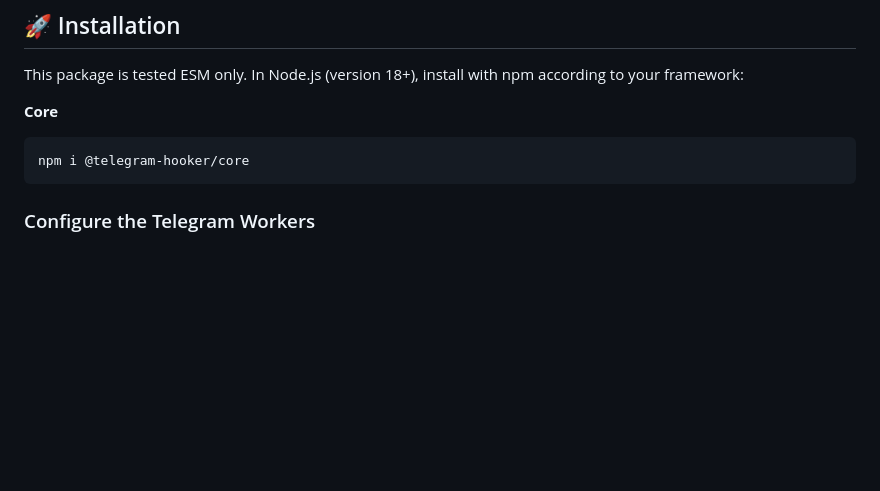
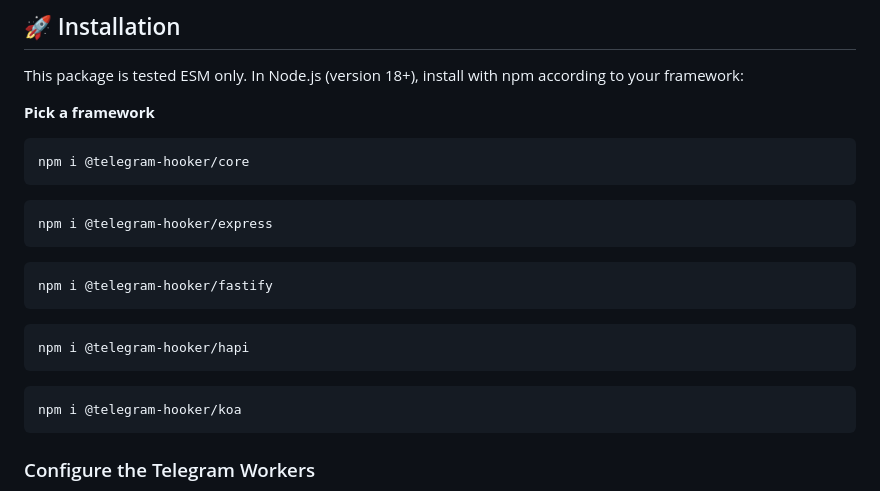
Before and after one commit to arg0WAK/telegram-hooker, a Markdown page: README.md, the part around one of its changes. Drawn GitHub-style; blank space fills up the shorter version.

Commit message:
docs(master): md file has been updated

````diff
--- a/README.md
+++ b/README.md
@@ -40,10 +40,26 @@ In this package has a core HTTP structure that facilitates webhook management fo
 
 This package is tested ESM only. In Node.js (version 18+), install with npm according to your framework:
 
-**Core**
+**Pick a framework**
 
 ```bash
 npm i @telegram-hooker/core
+```
+
+```bash
+npm i @telegram-hooker/express
+```
+
+```bash
+npm i @telegram-hooker/fastify
+```
+
+```bash
+npm i @telegram-hooker/hapi
+```
+
+```bash
+npm i @telegram-hooker/koa
 ```
 
 ### Configure the Telegram Workers
````
Also changed, not shown: other parts of README.md (+1 -3 lines).
